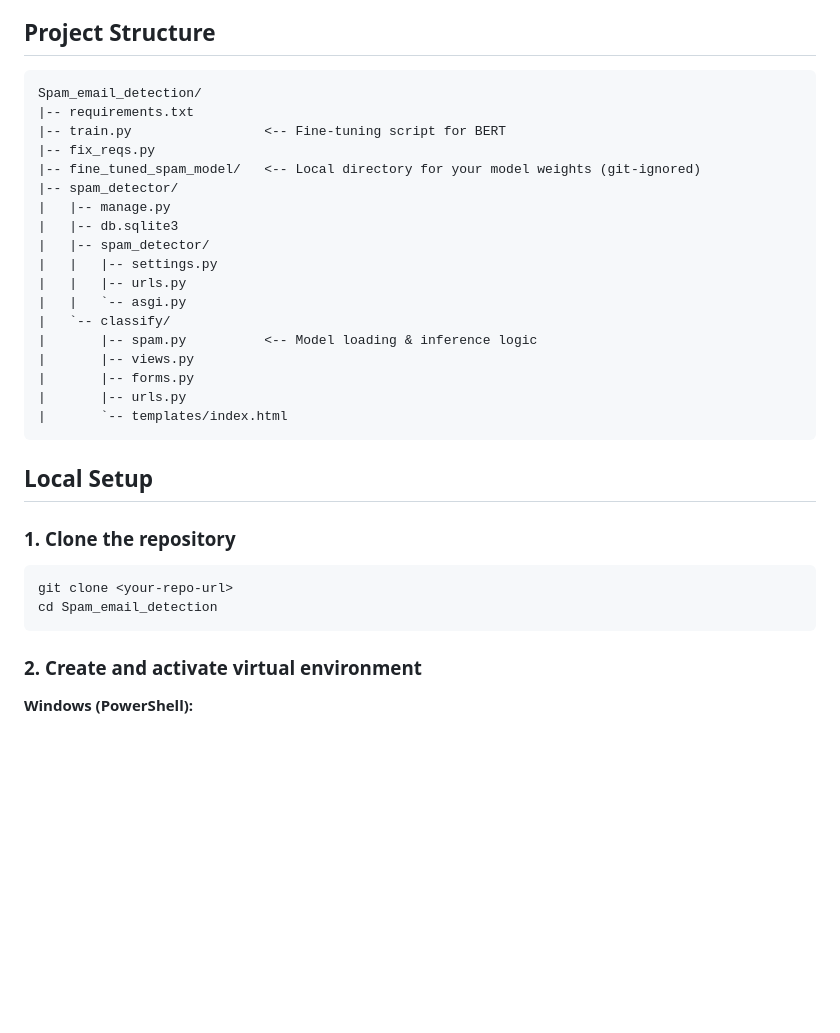
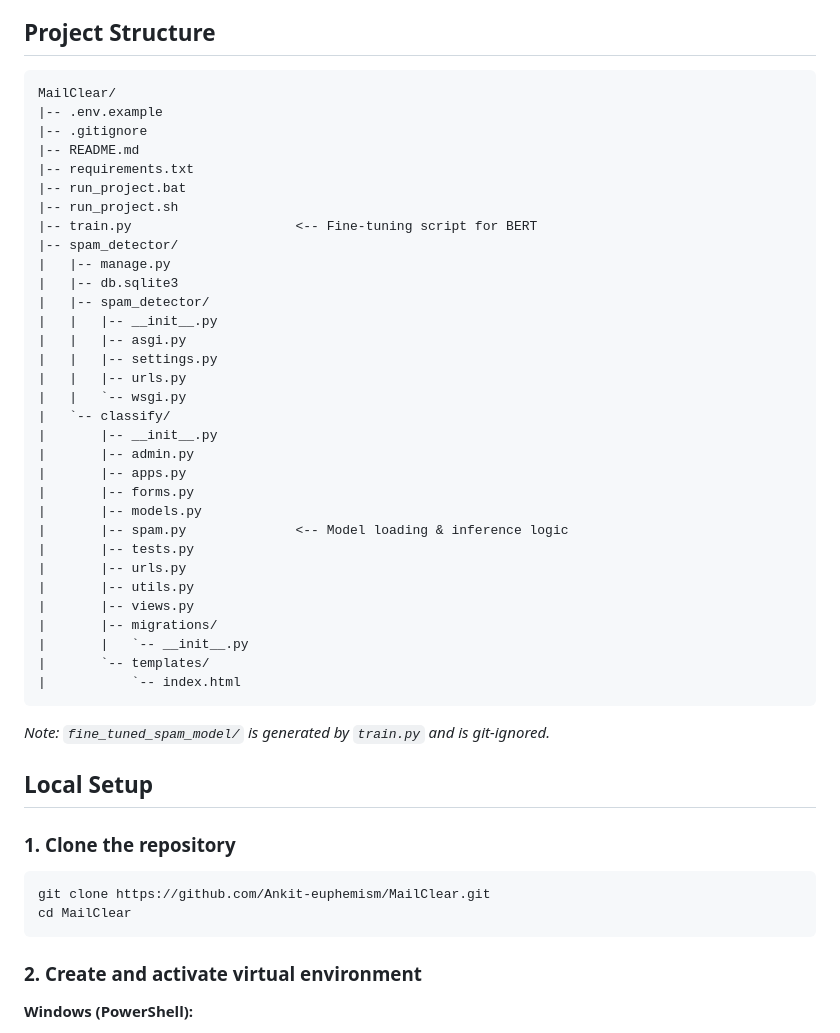
Before and after one commit to Ankit-euphemism/MailClear, a Markdown page: README.md, the part around the change. GitHub-like rendering; blank space fills up the shorter version.

Commit message:
Update project structure in README to match actual repository tree

````diff
--- a/README.md
+++ b/README.md
@@ -31,25 +31,41 @@ MailClear addresses this by applying natural-language processing to the text of
 ## Project Structure
 
 ```text
-Spam_email_detection/
+MailClear/
+|-- .env.example
+|-- .gitignore
+|-- README.md
 |-- requirements.txt
-|-- train.py                 <-- Fine-tuning script for BERT
-|-- fix_reqs.py
-|-- fine_tuned_spam_model/   <-- Local directory for your model weights (git-ignored)
+|-- run_project.bat
+|-- run_project.sh
+|-- train.py                     <-- Fine-tuning script for BERT
 |-- spam_detector/
 |   |-- manage.py
 |   |-- db.sqlite3
 |   |-- spam_detector/
+|   |   |-- __init__.py
+|   |   |-- asgi.py
 |   |   |-- settings.py
 |   |   |-- urls.py
-|   |   `-- asgi.py
+|   |   `-- wsgi.py
 |   `-- classify/
-|       |-- spam.py          <-- Model loading & inference logic
+|       |-- __init__.py
+|       |-- admin.py
+|       |-- apps.py
+|       |-- forms.py
+|       |-- models.py
+|       |-- spam.py              <-- Model loading & inference logic
+|       |-- tests.py
+|       |-- urls.py
+|       |-- utils.py
 |       |-- views.py
-|       |-- forms.py
-|       |-- urls.py
-|       `-- templates/index.html
+|       |-- migrations/
+|       |   `-- __init__.py
+|       `-- templates/
+|           `-- index.html
 ```
+
+*Note: `fine_tuned_spam_model/` is generated by `train.py` and is git-ignored.*
 
 ## Local Setup
 
@@ -57,8 +73,8 @@ Spam_email_detection/
 
 ### 1. Clone the repository
 ```bash
-git clone <your-repo-url>
-cd Spam_email_detection
+git clone https://github.com/Ankit-euphemism/MailClear.git
+cd MailClear
 ```
 
 ### 2. Create and activate virtual environment
````
